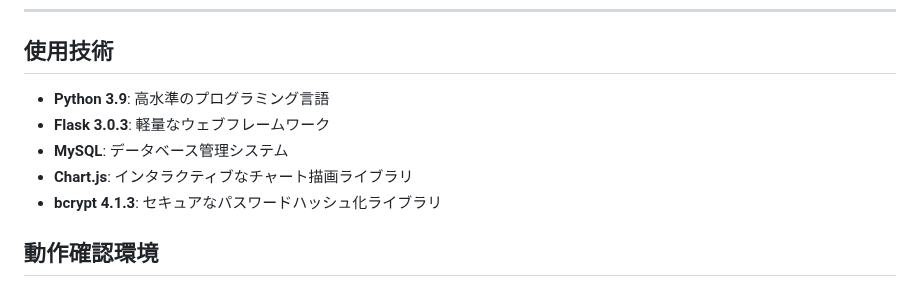
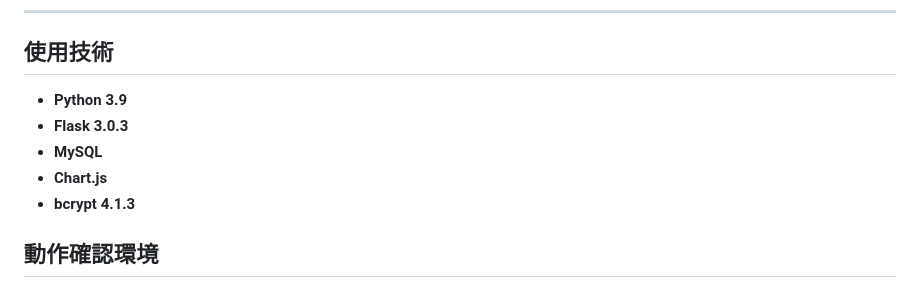
Before and after one commit to wawawa2001/Money_Manager, a Markdown page: README.md, the part around the change. GitHub-like rendering.

```diff
--- a/README.md
+++ b/README.md
@@ -132,11 +132,11 @@ MONEY_MANAGERは、PythonとMySQLを使用した資産管理システムです
 
 ## 使用技術
 
-- **Python 3.9**: 高水準のプログラミング言語
-- **Flask 3.0.3**: 軽量なウェブフレームワーク
-- **MySQL**: データベース管理システム
-- **Chart.js**: インタラクティブなチャート描画ライブラリ
-- **bcrypt 4.1.3**: セキュアなパスワードハッシュ化ライブラリ
+- **Python 3.9**
+- **Flask 3.0.3**
+- **MySQL**
+- **Chart.js**
+- **bcrypt 4.1.3**
 
 ## 動作確認環境
 
```
